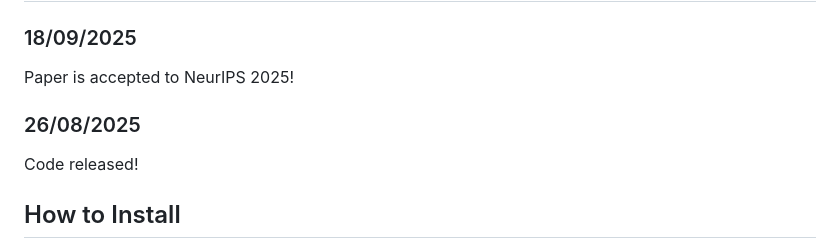
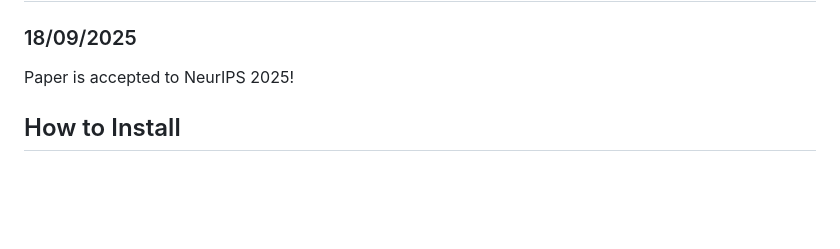
Before and after one commit to theialab/3dgs-flats, a Markdown page: README.md, the part around the change. GitHub-like rendering; blank space fills up the shorter version.

Commit message:
Rm code release in the past

```diff
--- a/README.md
+++ b/README.md
@@ -39,10 +39,6 @@
 ### 18/09/2025
 
 Paper is accepted to NeurIPS 2025!
-
-### 26/08/2025
-
-Code released!
 
 ## How to Install
 This project is built on top of the [Original 3DGS code base](https://github.com/graphdeco-inria/gaussian-splatting), [3DGS-MCMC code base](https://github.com/ubc-vision/3dgs-mcmc) and [2DGS code base](https://github.com/hbb1/2d-gaussian-splatting) and has been tested only on Ubuntu 22.04. If you encounter any issues, please refer to the sources for installation instructions.
```
